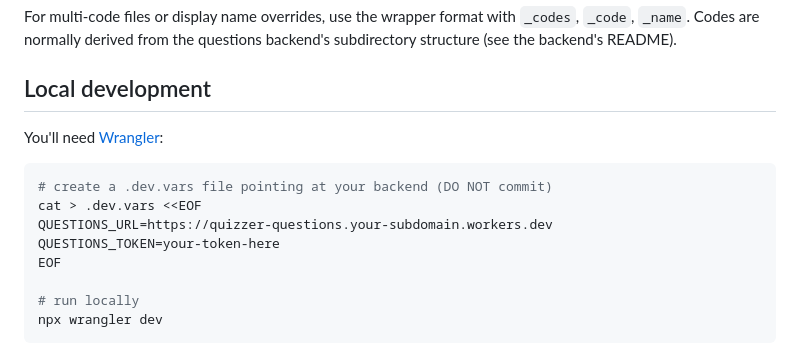
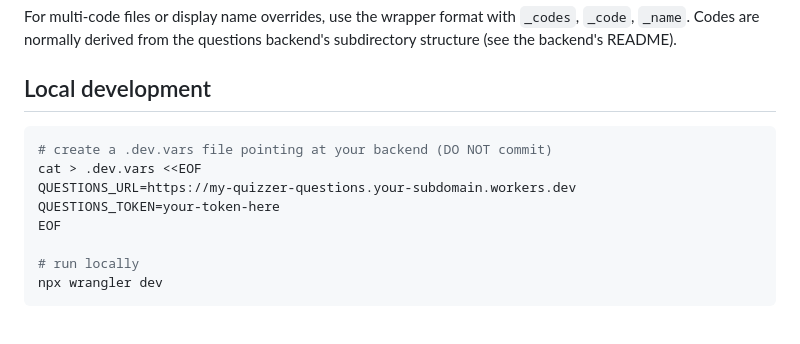
Before and after one commit to j-f-allison/quizzer-app, a Markdown page: README.md, the part around one of its changes. Drawn GitHub-style; blank space fills up the shorter version.

````diff
--- a/README.md
+++ b/README.md
@@ -87,12 +102,10 @@ For multi-code files or display name overrides, use the wrapper format with `_co
 
 ## Local development
 
-You'll need [Wrangler](https://developers.cloudflare.com/workers/wrangler/):
-
 ```bash
 # create a .dev.vars file pointing at your backend (DO NOT commit)
 cat > .dev.vars <<EOF
-QUESTIONS_URL=https://quizzer-questions.your-subdomain.workers.dev
+QUESTIONS_URL=https://my-quizzer-questions.your-subdomain.workers.dev
 QUESTIONS_TOKEN=your-token-here
 EOF
 
````
Also changed, not shown: other parts of README.md (+35 -20 lines).
